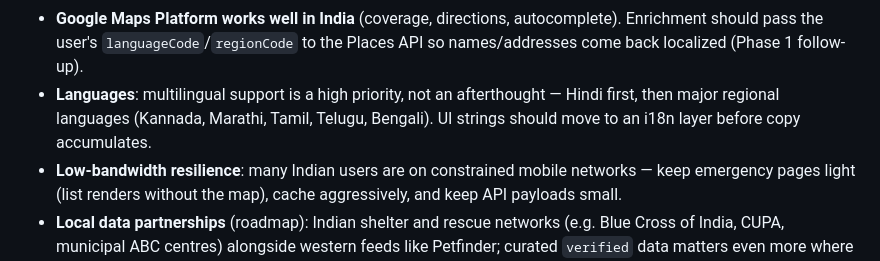
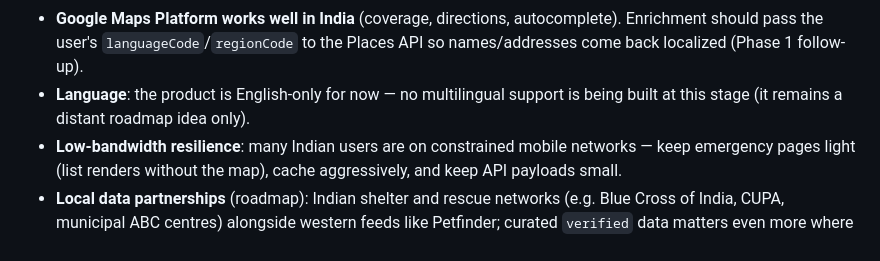
Before and after one commit to Bhargavi1100/PawConnect, a Markdown page: docs/PLAN.md, the part around the change. Drawn GitHub-style.

Commit message:
Scope language support to English-only for now
Remove the Hindi-first / regional-language i18n plan from PLAN.md —
multilingual support is not being built at this stage.

Co-Authored-By: Claude Fable 5 <noreply@anthropic.com>
Claude-Session: https://claude.ai/code/session_01JZA91wiECK9JZTBEHC7G6z

```diff
--- a/docs/PLAN.md
+++ b/docs/PLAN.md
@@ -111,9 +111,8 @@ Decisions already made with that in mind, and what it changes going forward:
 - **Google Maps Platform works well in India** (coverage, directions,
   autocomplete). Enrichment should pass the user's `languageCode`/`regionCode`
   to the Places API so names/addresses come back localized (Phase 1 follow-up).
-- **Languages**: multilingual support is a high priority, not an afterthought —
-  Hindi first, then major regional languages (Kannada, Marathi, Tamil, Telugu,
-  Bengali). UI strings should move to an i18n layer before copy accumulates.
+- **Language**: the product is English-only for now — no multilingual support
+  is being built at this stage (it remains a distant roadmap idea only).
 - **Low-bandwidth resilience**: many Indian users are on constrained mobile
   networks — keep emergency pages light (list renders without the map), cache
   aggressively, and keep API payloads small.
```
